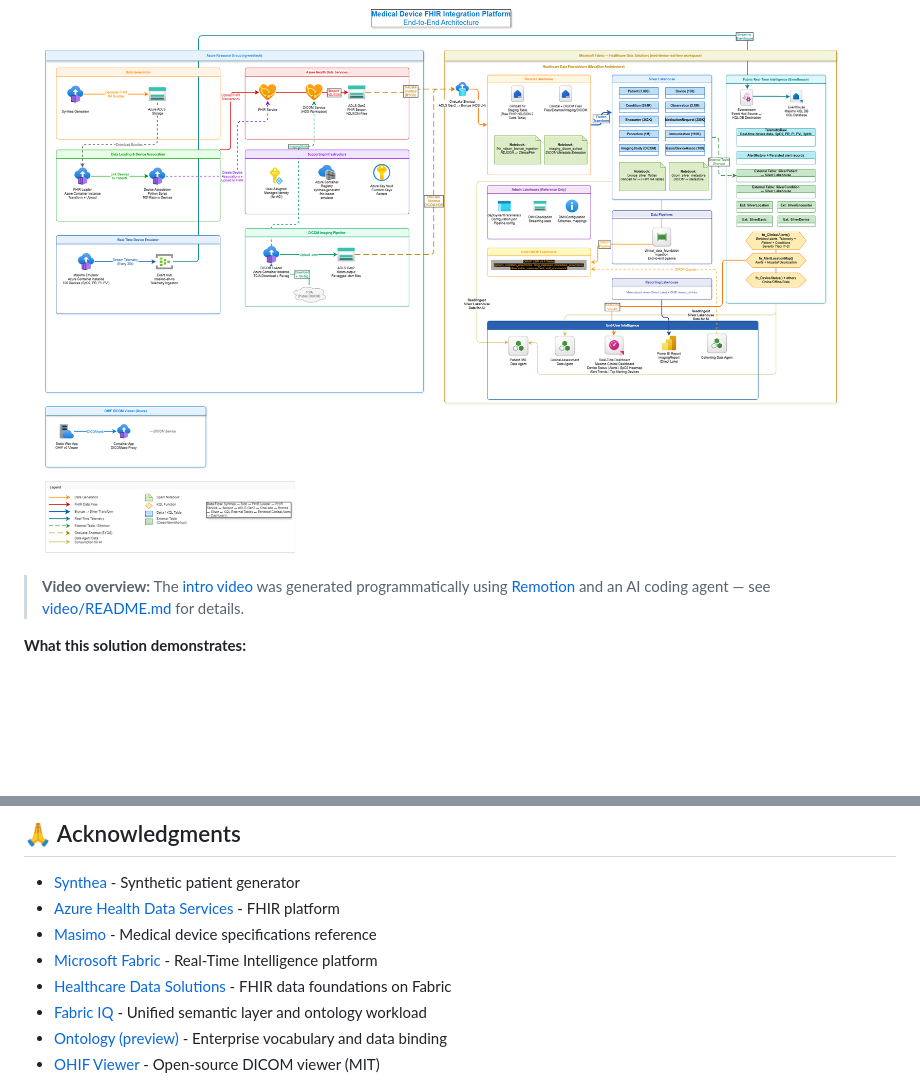
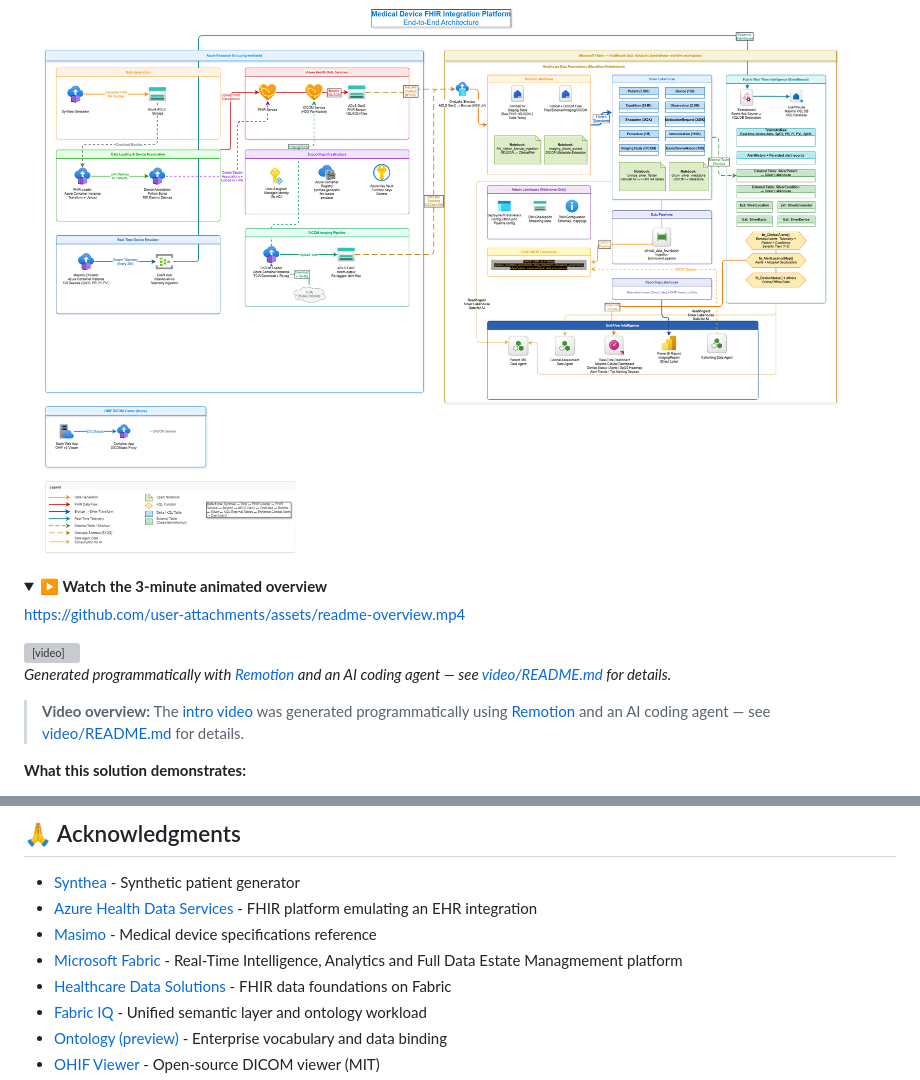
Before and after one commit to kfprugger/med-device-fabric-emulator, a Markdown page: README.md, 2 parts joined by grey strips. Rendered like a GitHub page; folded sections open; blank space fills up the shorter version; grey boxes are pictures that could not be loaded.

Commit message:
feat: Enhance README with animated overview video and updated platform descriptions

```diff
--- a/README.md
+++ b/README.md
@@ -3,6 +3,18 @@
 A complete, deployable reference architecture that unifies healthcare EHR data and real-time medical device telemetry on Microsoft Fabric — from ingestion to AI-powered clinical queries in a single workspace.
 
 ![Architecture Diagram](docs/images/architecture-diagram.drawio.png)
+
+<details>
+<summary><strong>▶ Watch the 3-minute animated overview</strong></summary>
+
+https://github.com/user-attachments/assets/readme-overview.mp4
+
+<video src="video/out/readme-overview.mp4" width="100%" controls>
+  Your browser does not support the video tag. <a href="video/out/readme-overview.mp4">Download the video</a>.
+</video>
+
+*Generated programmatically with [Remotion](https://remotion.dev/) and an AI coding agent — see [video/README.md](video/README.md) for details.*
+</details>
 
 > **Video overview:** The [intro video](video/out/readme-overview.mp4) was generated programmatically using [Remotion](https://remotion.dev/) and an AI coding agent — see [video/README.md](video/README.md) for details.
 
@@ -298,9 +310,9 @@ This project is licensed under the MIT License - see the [LICENSE](LICENSE) file
 ## 🙏 Acknowledgments
 
 - [Synthea](https://synthetichealth.github.io/synthea/) - Synthetic patient generator
-- [Azure Health Data Services](https://azure.microsoft.com/en-us/products/health-data-services/) - FHIR platform
+- [Azure Health Data Services](https://azure.microsoft.com/en-us/products/health-data-services/) - FHIR platform emulating an EHR integration
 - [Masimo](https://www.masimo.com/) - Medical device specifications reference
-- [Microsoft Fabric](https://www.microsoft.com/en-us/microsoft-fabric) - Real-Time Intelligence platform
+- [Microsoft Fabric](https://www.microsoft.com/en-us/microsoft-fabric) - Real-Time Intelligence, Analytics and Full Data Estate Managmement platform
 - [Healthcare Data Solutions](https://learn.microsoft.com/en-us/industry/healthcare/healthcare-data-solutions/overview) - FHIR data foundations on Fabric
 - [Fabric IQ](https://learn.microsoft.com/fabric/iq/overview) - Unified semantic layer and ontology workload
 - [Ontology (preview)](https://learn.microsoft.com/fabric/iq/ontology/overview) - Enterprise vocabulary and data binding
```
